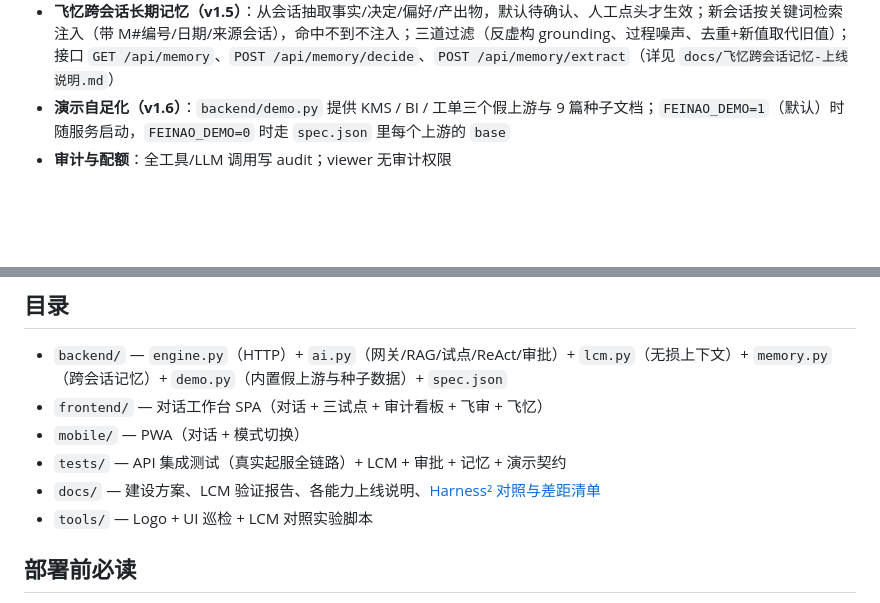
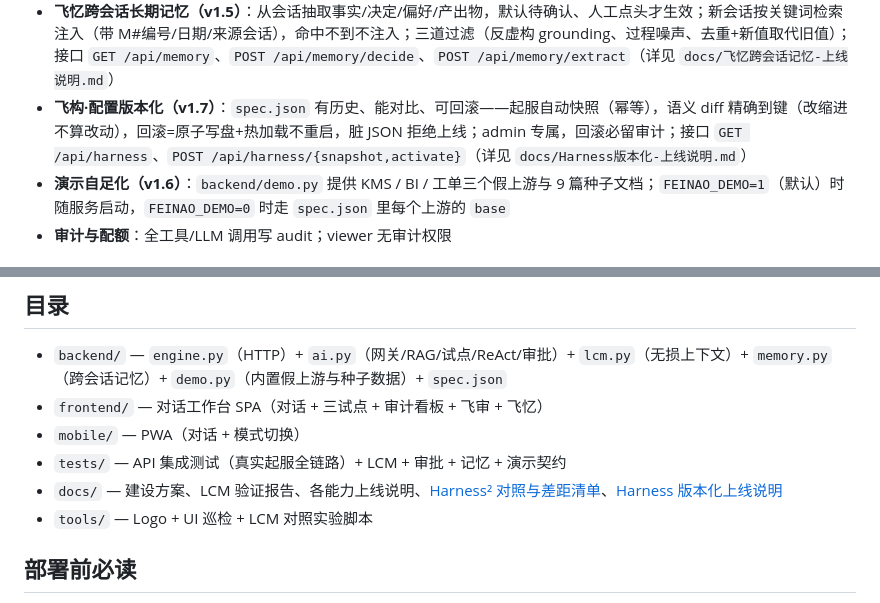
Before and after one commit to FeinaoLab/feinao-agent, a Markdown page: README.zh-CN.md, 2 parts joined by grey strips. GitHub-like rendering; blank space fills up the shorter version.

```diff
--- a/README.zh-CN.md
+++ b/README.zh-CN.md
@@ -47,6 +47,7 @@ LLM Key（`FEINAO_QWEN_KEY` / `FEINAO_DEEPSEEK_KEY` / `FEINAO_HUNYUAN_KEY`）；
 - **任务进度落库（v1.3）**：`tasks` + `task_steps`（tool_call / tool_result / denied / pending / error / answer / replay），步数耗尽保持 `active` 可 `task_id` 断点续跑；接口 `GET /api/tasks`、`GET /api/tasks/detail?id=N`
 - **飞审审批工作台（v1.4）**：`requires_confirm` 的真闸门——写操作自动挂审批单（工具/参数/发起人/任务目标），人工「放行并执行」后系统真执行该动作并让任务自动续跑，拒绝则动作不执行、理由回给模型；重复提交防扰 + 幂等回放；接口 `GET /api/approvals`、`POST /api/approvals/decide`（详见 `docs/飞审审批工作台-上线说明.md`）
 - **飞忆跨会话长期记忆（v1.5）**：从会话抽取事实/决定/偏好/产出物，默认待确认、人工点头才生效；新会话按关键词检索注入（带 M#编号/日期/来源会话），命中不到不注入；三道过滤（反虚构 grounding、过程噪声、去重+新值取代旧值）；接口 `GET /api/memory`、`POST /api/memory/decide`、`POST /api/memory/extract`（详见 `docs/飞忆跨会话记忆-上线说明.md`）
+- **飞构·配置版本化（v1.7）**：`spec.json` 有历史、能对比、可回滚——起服自动快照（幂等），语义 diff 精确到键（改缩进不算改动），回滚=原子写盘+热加载不重启，脏 JSON 拒绝上线；admin 专属，回滚必留审计；接口 `GET /api/harness`、`POST /api/harness/{snapshot,activate}`（详见 `docs/Harness版本化-上线说明.md`）
 - **演示自足化（v1.6）**：`backend/demo.py` 提供 KMS / BI / 工单三个假上游与 9 篇种子文档；`FEINAO_DEMO=1`（默认）时随服务启动，`FEINAO_DEMO=0` 时走 `spec.json` 里每个上游的 `base`
 - **审计与配额**：全工具/LLM 调用写 audit；viewer 无审计权限
 
@@ -106,7 +107,7 @@ CI（`.github/workflows/ci.yml`）在 Python 3.9 / 3.11 / 3.13 上跑全套，
 - `frontend/` — 对话工作台 SPA（对话 + 三试点 + 审计看板 + 飞审 + 飞忆）
 - `mobile/` — PWA（对话 + 模式切换）
 - `tests/` — API 集成测试（真实起服全链路）+ LCM + 审批 + 记忆 + 演示契约
-- `docs/` — 建设方案、LCM 验证报告、各能力上线说明、[Harness² 对照与差距清单](docs/Harness2-对照与差距清单.md)
+- `docs/` — 建设方案、LCM 验证报告、各能力上线说明、[Harness² 对照与差距清单](docs/Harness2-对照与差距清单.md)、[Harness 版本化上线说明](docs/Harness版本化-上线说明.md)
 - `tools/` — Logo + UI 巡检 + LCM 对照实验脚本
 
 ## 部署前必读
```
Also changed, not shown: README.md (+2 -0 lines), docs/Harness2-对照与差距清单.md (+5 -2 lines), docs/Harness版本化-上线说明.md (added, +67 -0 lines), docs/screenshot-harness.png (added), 6 other files.
